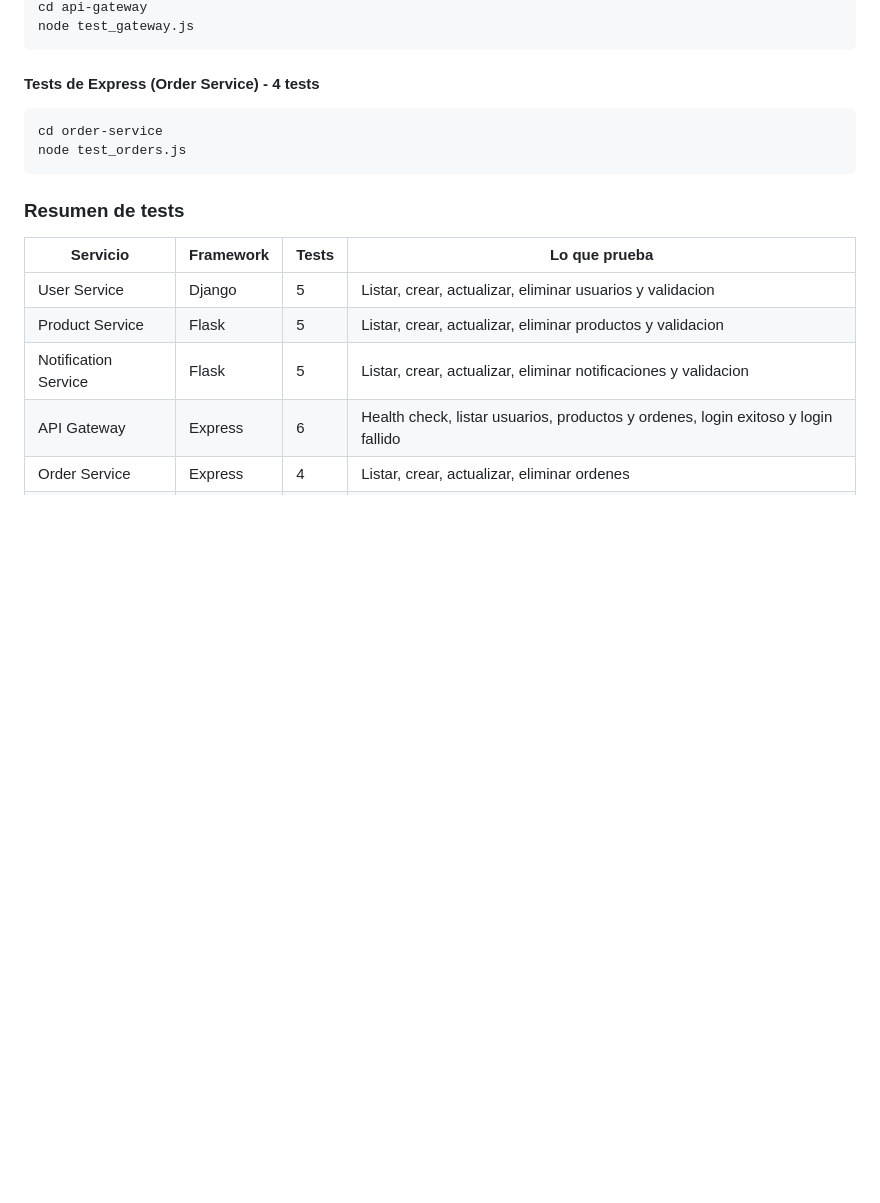
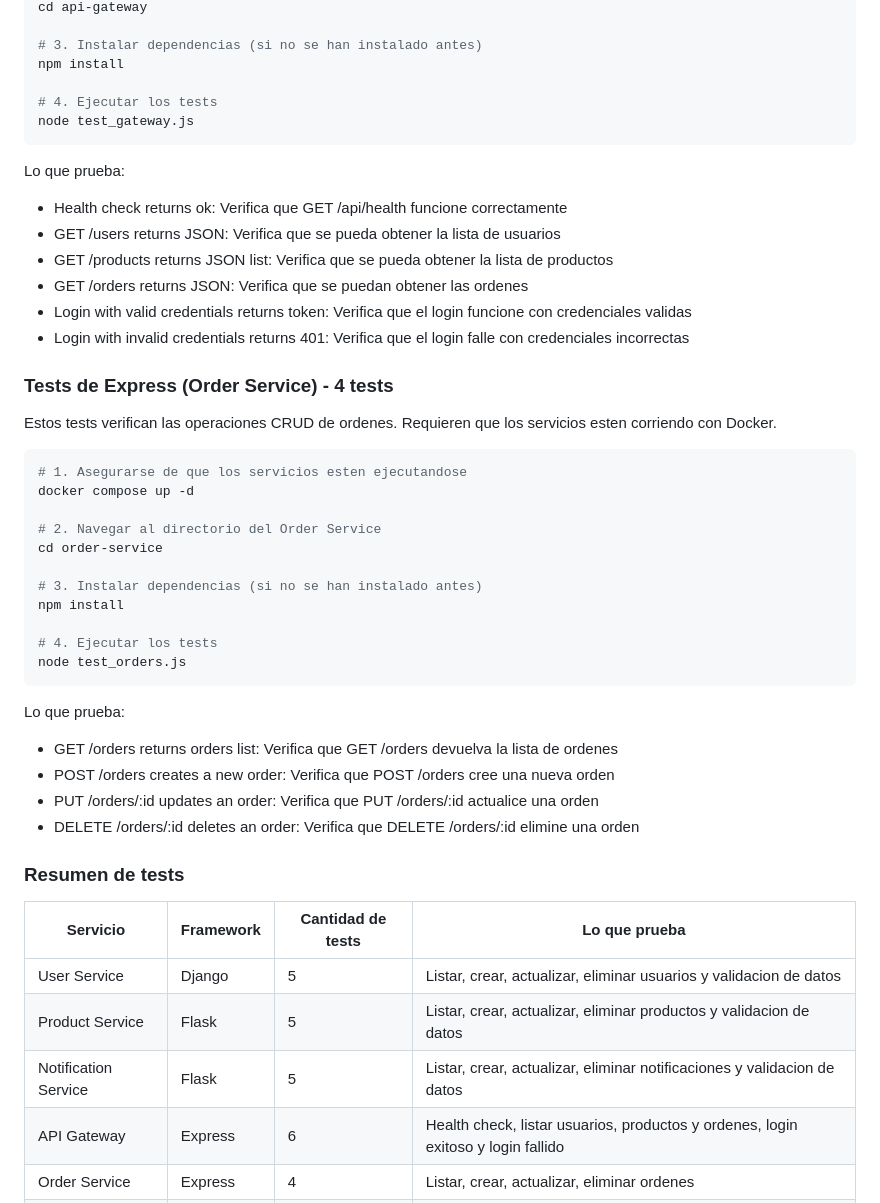
Before and after one commit to demejiasu/ProyectoSoftware2, a Markdown page: README.md, the part around one of its changes. Drawn GitHub-style; blank space fills up the shorter version.

````diff
--- a/README.md
+++ b/README.md
@@ -492,20 +554,51 @@ python -m pytest test_app.py -v
 cd api-gateway
+
+# 3. Instalar dependencias (si no se han instalado antes)
+npm install
+
+# 4. Ejecutar los tests
 node test_gateway.js
 ```
 
-#### Tests de Express (Order Service) - 4 tests
+Lo que prueba:
+- Health check returns ok: Verifica que GET /api/health funcione correctamente
+- GET /users returns JSON: Verifica que se pueda obtener la lista de usuarios
+- GET /products returns JSON list: Verifica que se pueda obtener la lista de productos
+- GET /orders returns JSON: Verifica que se puedan obtener las ordenes
+- Login with valid credentials returns token: Verifica que el login funcione con credenciales validas
+- Login with invalid credentials returns 401: Verifica que el login falle con credenciales incorrectas
+
+### Tests de Express (Order Service) - 4 tests
+
+Estos tests verifican las operaciones CRUD de ordenes. Requieren que los servicios esten corriendo con Docker.
+
 ```bash
+# 1. Asegurarse de que los servicios esten ejecutandose
+docker compose up -d
+
+# 2. Navegar al directorio del Order Service
 cd order-service
+
+# 3. Instalar dependencias (si no se han instalado antes)
+npm install
+
+# 4. Ejecutar los tests
 node test_orders.js
 ```
 
+Lo que prueba:
+- GET /orders returns orders list: Verifica que GET /orders devuelva la lista de ordenes
+- POST /orders creates a new order: Verifica que POST /orders cree una nueva orden
+- PUT /orders/:id updates an order: Verifica que PUT /orders/:id actualice una orden
+- DELETE /orders/:id deletes an order: Verifica que DELETE /orders/:id elimine una orden
+
 ### Resumen de tests
 
-| Servicio | Framework | Tests | Lo que prueba |
-|----------|-----------|-------|---------------|
-| User Service | Django | 5 | Listar, crear, actualizar, eliminar usuarios y validacion |
-| Product Service | Flask | 5 | Listar, crear, actualizar, eliminar productos y validacion |
-| Notification Service | Flask | 5 | Listar, crear, actualizar, eliminar notificaciones y validacion |
+| Servicio | Framework | Cantidad de tests | Lo que prueba |
+|----------|-----------|-------------------|---------------|
+| User Service | Django | 5 | Listar, crear, actualizar, eliminar usuarios y validacion de datos |
+| Product Service | Flask | 5 | Listar, crear, actualizar, eliminar productos y validacion de datos |
+| Notification Service | Flask | 5 | Listar, crear, actualizar, eliminar notificaciones y validacion de datos |
 | API Gateway | Express | 6 | Health check, listar usuarios, productos y ordenes, login exitoso y login fallido |
 | Order Service | Express | 4 | Listar, crear, actualizar, eliminar ordenes |
 | Total | - | 25 | Supera el minimo requerido de 15 |
````
Also changed, not shown: other parts of README.md (+68 -6 lines).
